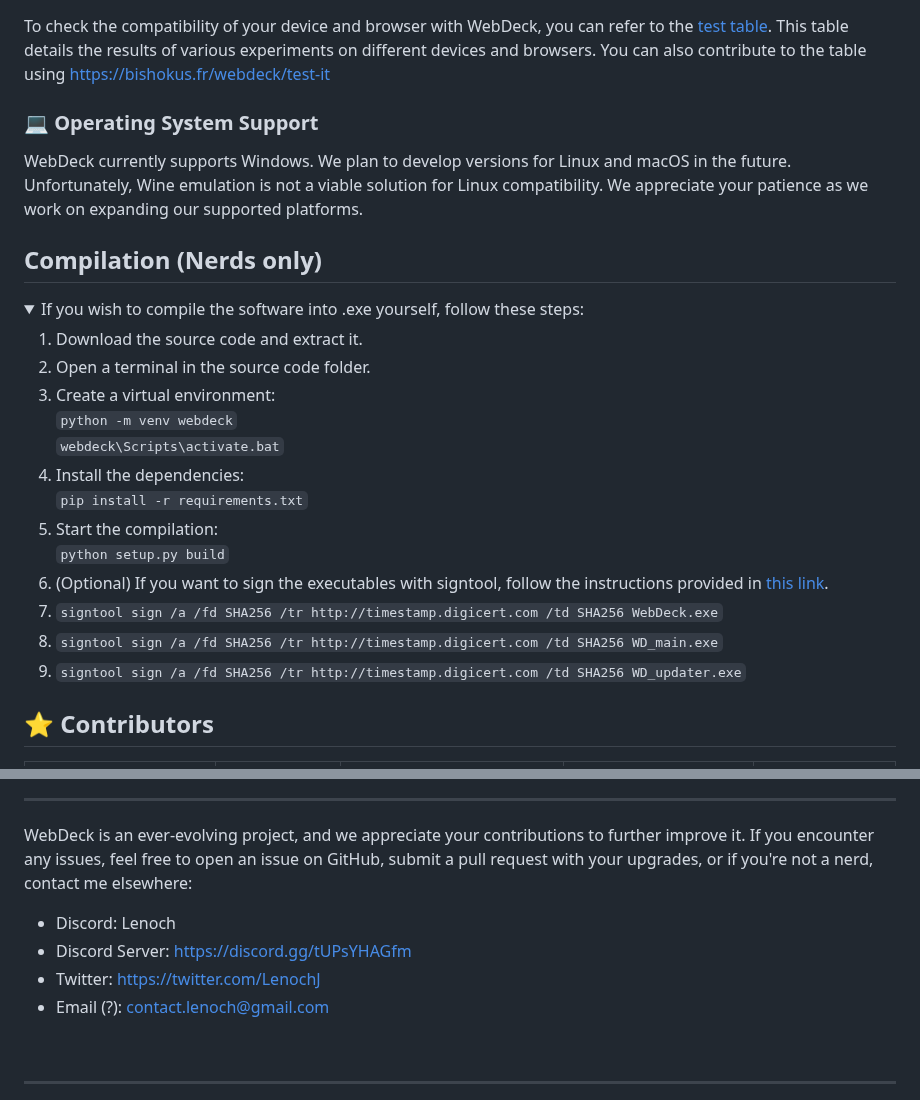
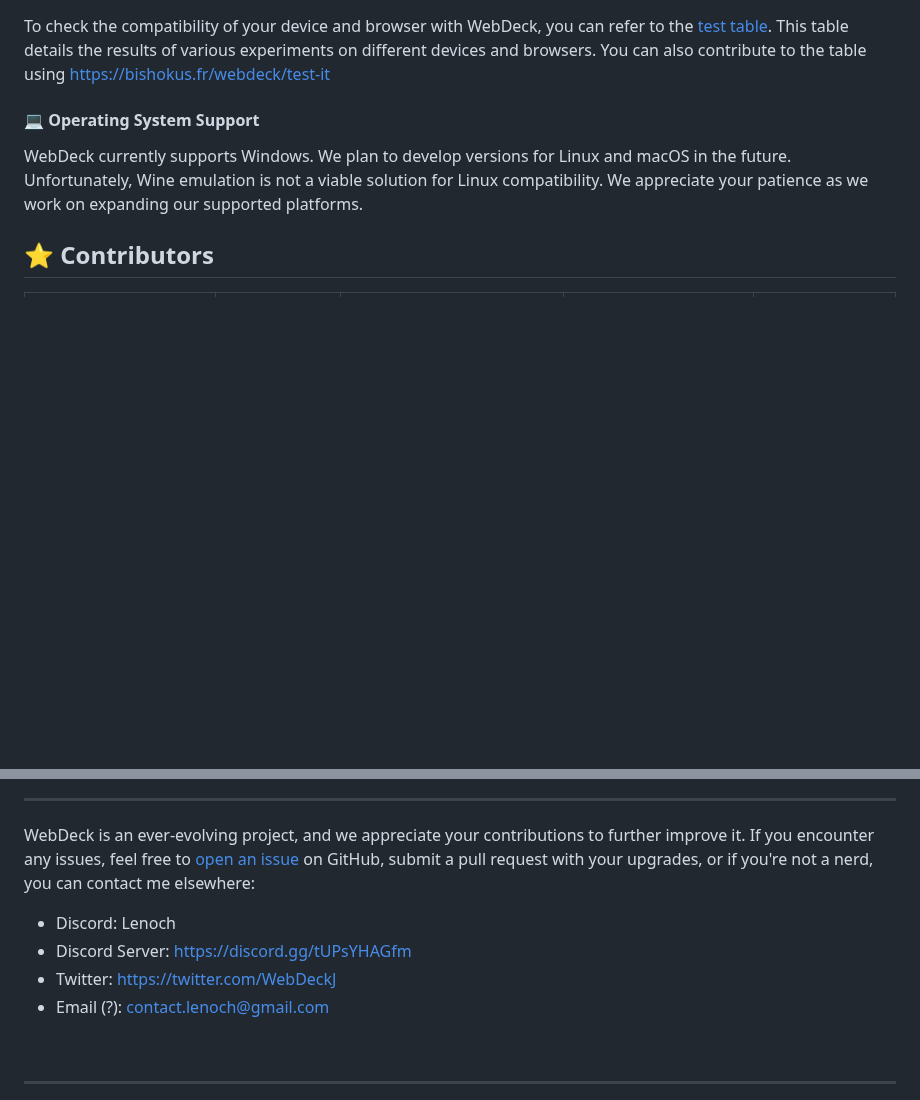
Before and after one commit to Lenochxd/WebDeck, a Markdown page: README.md, 2 parts joined by grey strips. Rendered like a GitHub page; folded sections open; blank space fills up the shorter version.

```diff
--- a/README.md
+++ b/README.md
@@ -40,31 +40,9 @@ If your question is not addressed in the FAQ, feel free to ask us on our [Discor
 
 To check the compatibility of your device and browser with WebDeck, you can refer to the  [test table](https://docs.google.com/spreadsheets/d/1tyfyFJzIdrOl0-Y6wBXaq9EXqViVVCEJu4zQ2-VMGgM/edit#gid=0). This table details the results of various experiments on different devices and browsers. You can also contribute to the table using https://bishokus.fr/webdeck/test-it
 
-### 💻 Operating System Support
+#### 💻 Operating System Support
 
 WebDeck currently supports Windows. We plan to develop versions for Linux and macOS in the future. Unfortunately, Wine emulation is not a viable solution for Linux compatibility. We appreciate your patience as we work on expanding our supported platforms.
-
-
-## Compilation (Nerds only)
-
-<details>
-  <summary>If you wish to compile the software into .exe yourself, follow these steps:</summary>
-
-1. Download the source code and extract it.
-2. Open a terminal in the source code folder.
-3. Create a virtual environment:\
-`python -m venv webdeck`\
-`webdeck\Scripts\activate.bat`
-4. Install the dependencies:\
-`pip install -r requirements.txt`
-5. Start the compilation:\
-`python setup.py build`
-6. (Optional) If you want to sign the executables with signtool, follow the instructions provided in [this link](https://stackoverflow.com/a/52963704/17100464).
-7. `signtool sign /a /fd SHA256 /tr http://timestamp.digicert.com /td SHA256 WebDeck.exe`
-8. `signtool sign /a /fd SHA256 /tr http://timestamp.digicert.com /td SHA256 WD_main.exe`
-9. `signtool sign /a /fd SHA256 /tr http://timestamp.digicert.com /td SHA256 WD_updater.exe`
-
-</details>
 
 
 ## ⭐ Contributors
@@ -133,11 +111,11 @@ If you appreciate the project, consider [buying me a coffee](https://buymeacoffe
 
 ---
 
-WebDeck is an ever-evolving project, and we appreciate your contributions to further improve it. If you encounter any issues, feel free to open an issue on GitHub, submit a pull request with your upgrades, or if you're not a nerd, contact me elsewhere:
+WebDeck is an ever-evolving project, and we appreciate your contributions to further improve it. If you encounter any issues, feel free to [open an issue](https://github.com/LeLenoch/WebDeck/issues) on GitHub, submit a pull request with your upgrades, or if you're not a nerd, you can contact me elsewhere:
 
 - Discord: Lenoch
 - Discord Server: [https://discord.gg/tUPsYHAGfm](https://discord.gg/tUPsYHAGfm)
-- Twitter: [https://twitter.com/LenochJ](https://twitter.com/LenochJ)
+- Twitter: [https://twitter.com/WebDeckJ](https://twitter.com/WebDeckJ)
 - Email (?): contact.lenoch@gmail.com
 
 <br>
```
Also changed, not shown: other parts of README.md (+1 -1 lines), README-fr.md (+4 -26 lines).
